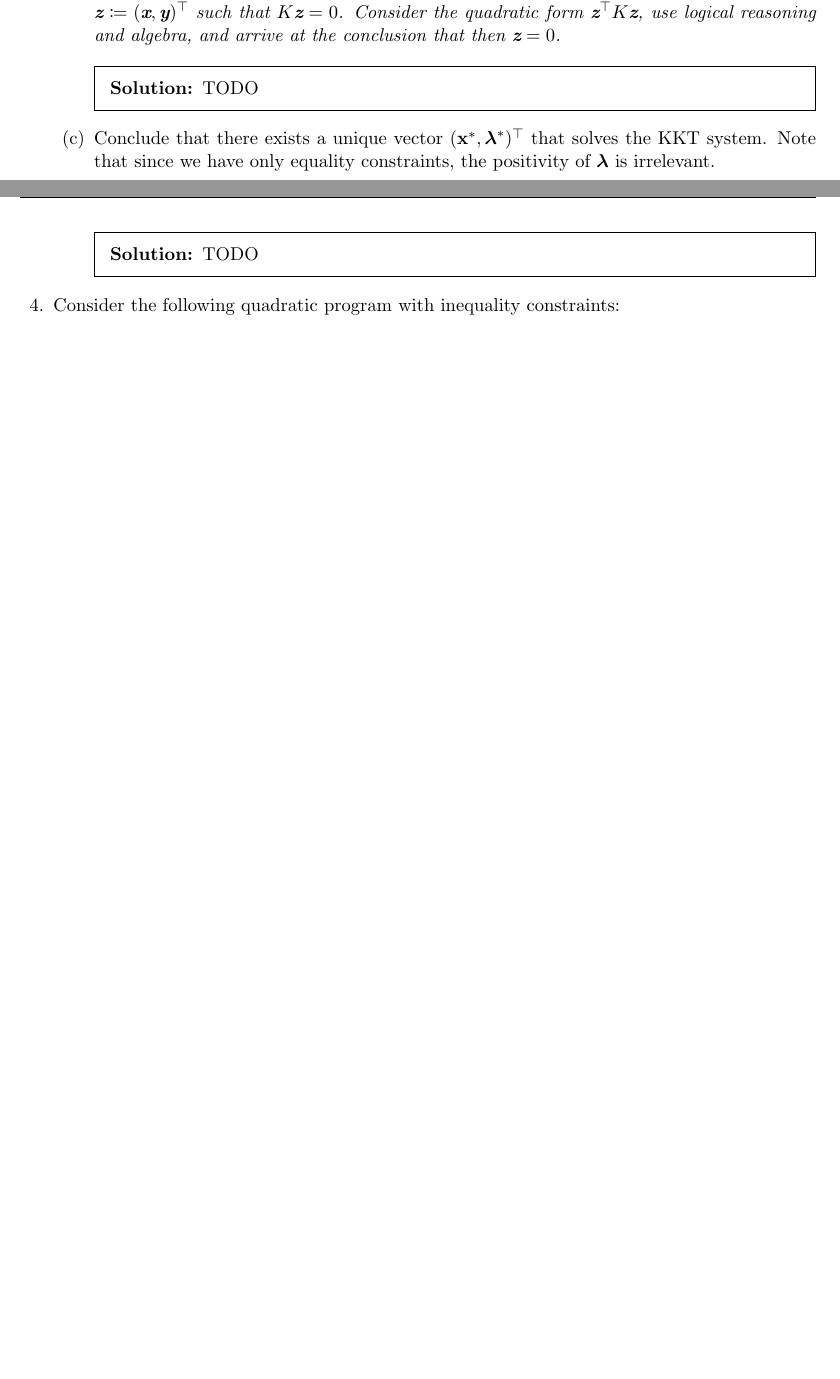
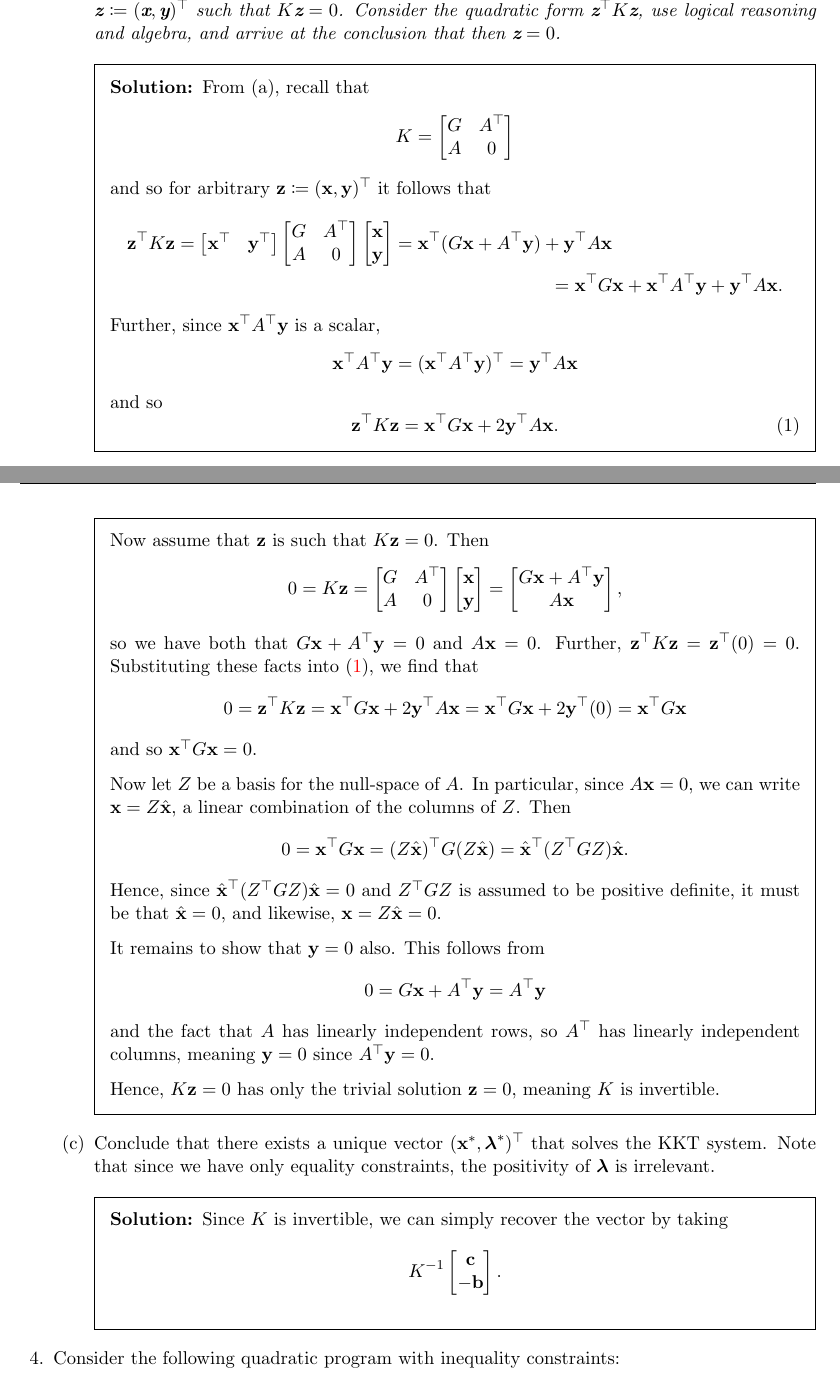
Before and after one commit to elijahkin/amsc660, a LaTeX problem sheet (hw13/hw13.tex): two parts of pages 2 and 3 of 4 before the commit and two parts of pages 3 and 4 of 5 after it, joined at a grey line, cut so that both start at the same text, the shorter picture padded with empty space. The pictures show the PDF file hw13/hw13.pdf that the author committed with the source.

Commit message:
Nesterov work

```diff
--- a/hw13/hw13.tex
+++ b/hw13/hw13.tex
@@ -74,8 +89,7 @@
   \begin{enumerate}
     \item Write the KKT system for this case in the matrix form.
     \begin{solution}
-      From the above, the Lagrangian is
+      From the above, we define the Lagrangian
       \begin{equation*}
-        \mathcal{L}(\textbf{x}, \boldsymbol{\lambda}) = \frac{1}{2} \textbf{x}^\top G \textbf{x} + \textbf{c}^\top \textbf{x} - TODO
+        \mathcal{L}(\textbf{x}, \boldsymbol{\lambda}) = \frac{1}{2} \textbf{x}^\top G \textbf{x} + \textbf{c}^\top \textbf{x} - \boldsymbol{\lambda}^\top (A\textbf{x} - \textbf{b})
       \end{equation*}
-      TODO
@@ -82,11 +111,57 @@
+      \begin{align*}
+        \begin{bmatrix} G & A^\top \\ A & 0 \end{bmatrix} \begin{bmatrix} -\textbf{x} \\ \boldsymbol{\lambda} \end{bmatrix} = \begin{bmatrix} \textbf{c} \\ -\textbf{b} \end{bmatrix}.
+      \end{align*}
     \end{solution}
     \item Show that the matrix of this system $K$ is invertible. \emph{Hint: assume that there is a vector $\textbf{z} \coloneqq (\textbf{x}, \textbf{y})^\top$ such that $K \textbf{z} = 0$. Consider the quadratic form $\textbf{z}^\top K \textbf{z}$, use logical reasoning and algebra, and arrive at the conclusion that then $\textbf{z} = 0$.}
     \begin{solution}
-      TODO
+      From (a), recall that
+      \begin{equation*}
+        K = \begin{bmatrix} G & A^\top \\ A & 0 \end{bmatrix}
+      \end{equation*}
+      and so for arbitrary $\textbf{z} \coloneqq (\textbf{x}, \textbf{y})^\top$ it follows that
+      \begin{multline*}
+        \textbf{z}^\top K \textbf{z} = \begin{bmatrix} \textbf{x}^\top & \textbf{y}^\top \end{bmatrix} \begin{bmatrix} G & A^\top \\ A & 0 \end{bmatrix} \begin{bmatrix} \textbf{x} \\ \textbf{y} \end{bmatrix} = \textbf{x}^\top (G \textbf{x} + A^\top \textbf{y}) + \textbf{y}^\top A \textbf{x} \\
+        = \textbf{x}^\top G \textbf{x} + \textbf{x}^\top A^\top \textbf{y} + \textbf{y}^\top A \textbf{x}.
+      \end{multline*}
+      Further, since $\textbf{x}^\top A^\top \textbf{y}$ is a scalar,
+      \begin{equation*}
+        \textbf{x}^\top A^\top \textbf{y} = (\textbf{x}^\top A^\top \textbf{y})^\top = \textbf{y}^\top A \textbf{x}
+      \end{equation*}
+      and so
+      \begin{equation}
+        \label{eq:arbitrary}
+        \textbf{z}^\top K \textbf{z} = \textbf{x}^\top G \textbf{x} + 2 \textbf{y}^\top A \textbf{x}.
+      \end{equation}
+      Now assume that $\textbf{z}$ is such that $K \textbf{z} = 0$. Then
+      \begin{equation*}
+        0 = K \textbf{z} = \begin{bmatrix} G & A^\top \\ A & 0 \end{bmatrix} \begin{bmatrix} \textbf{x} \\ \textbf{y} \end{bmatrix} = \begin{bmatrix} G \textbf{x} + A^\top \textbf{y} \\ A \textbf{x} \end{bmatrix},
+      \end{equation*}
+      so we have both that $G \textbf{x} + A^\top \textbf{y} = 0$ and $A \textbf{x} = 0$. Further, $\textbf{z}^\top K \textbf{z} = \textbf{z}^\top (0) = 0$. Substituting these facts into (\ref{eq:arbitrary}), we find that
+      \begin{equation*}
+        0 = \textbf{z}^\top K \textbf{z} = \textbf{x}^\top G \textbf{x} + 2 \textbf{y}^\top A \textbf{x} = \textbf{x}^\top G \textbf{x} + 2 \textbf{y}^\top(0) = \textbf{x}^\top G \textbf{x}
+      \end{equation*}
+      and so $\textbf{x}^\top G \textbf{x} = 0$.
+
+      Now let $Z$ be a basis for the null-space of $A$. In particular, since $A \textbf{x} = 0$, we can write $\textbf{x} = Z \hat{\textbf{x}}$, a linear combination of the columns of $Z$. Then
+      \begin{equation*}
+        0 = \textbf{x}^\top G \textbf{x} = (Z \hat{\textbf{x}})^\top G (Z \hat{\textbf{x}}) = \hat{\textbf{x}}^\top (Z^\top G Z) \hat{\textbf{x}}.
+      \end{equation*}
+      Hence, since $\hat{\textbf{x}}^\top (Z^\top G Z) \hat{\textbf{x}} = 0$ and $Z^\top G Z$ is assumed to be positive definite, it must be that $\hat{\textbf{x}} = 0$, and likewise, $\textbf{x} = Z \hat{\textbf{x}} = 0$.
+
+      It remains to show that $\textbf{y} = 0$ also. This follows from
+      \begin{equation*}
+        0 = G \textbf{x} + A^\top \textbf{y} = A^\top \textbf{y}
+      \end{equation*}
+      and the fact that $A$ has linearly independent rows, so $A^\top$ has linearly independent columns, meaning $\textbf{y} = 0$ since $A^\top \textbf{y} = 0$.
+
+      Hence, $K \textbf{z} = 0$ has only the trivial solution $\textbf{z} = 0$, meaning $K$ is invertible.
     \end{solution}
     \item Conclude that there exists a unique vector $(\textbf{x}^*, \boldsymbol{\lambda}^*)^\top$ that solves the KKT system. Note that since we have only equality constraints, the positivity of $\boldsymbol{\lambda}$ is irrelevant.
     \begin{solution}
-      TODO
+      Since $K$ is invertible, we can simply recover the vector by taking
+      \begin{equation*}
+        K^{-1} \begin{bmatrix} \textbf{c} \\ -\textbf{b} \end{bmatrix}.
+      \end{equation*}
     \end{solution}
   \end{enumerate}
 
```
Also changed, not shown: hw13/hw13.pdf, hw13/hw13.tex (32 more changed lines), 1 other file.
